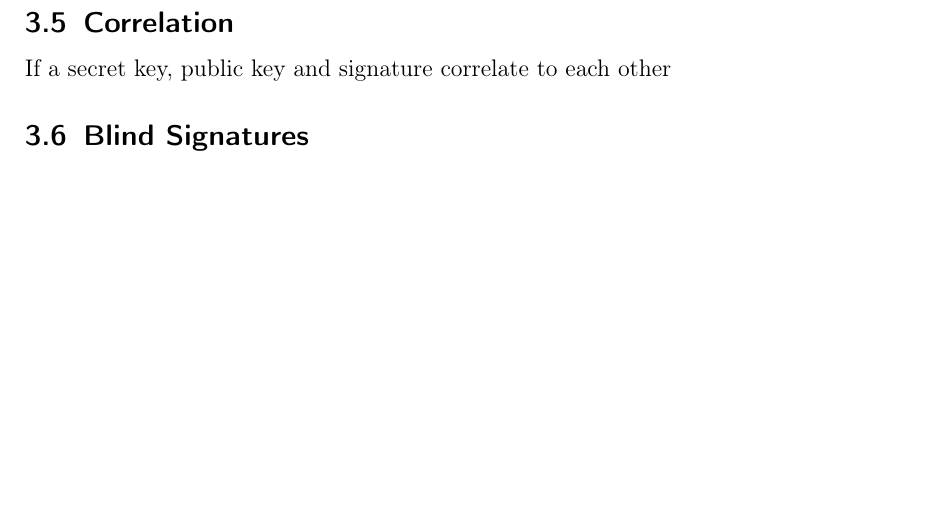
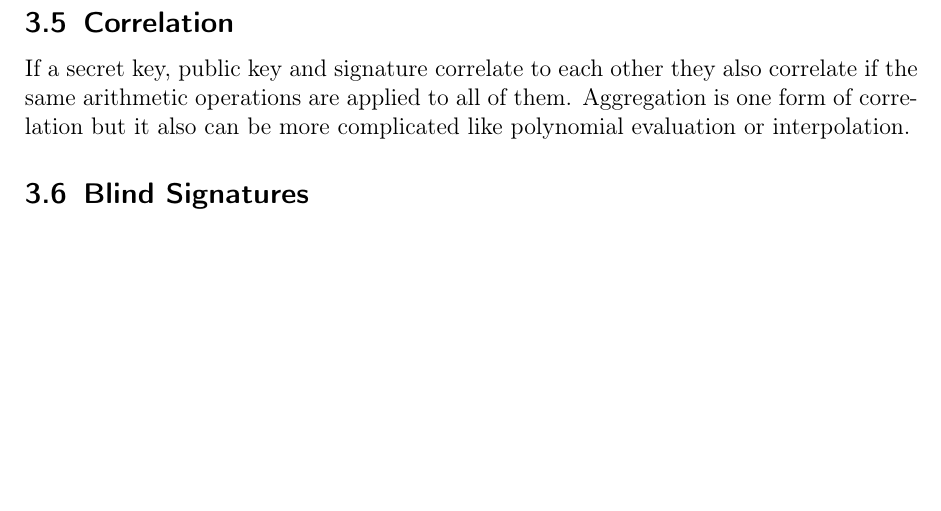
Before and after one commit to izolight/bls, a LaTeX paper (doc/bls.tex): part of page 12 of 14, cut so that both start at the same text. Compiled offline with pdfLaTeX.

Commit message:
add section about correlation

```diff
--- a/doc/bls.tex
+++ b/doc/bls.tex
@@ -295,7 +295,7 @@ In BLS the primitives(secret keys, public keys and signatures) can be aggregated
 
 \subsection{Correlation}
 
-If a secret key, public key and signature correlate to each other
+If a secret key, public key and signature correlate to each other they also correlate if the same arithmetic operations are applied to all of them. Aggregation is one form of correlation but it also can be more complicated like polynomial evaluation or interpolation.
 
 \subsection{Blind Signatures}
 
```
